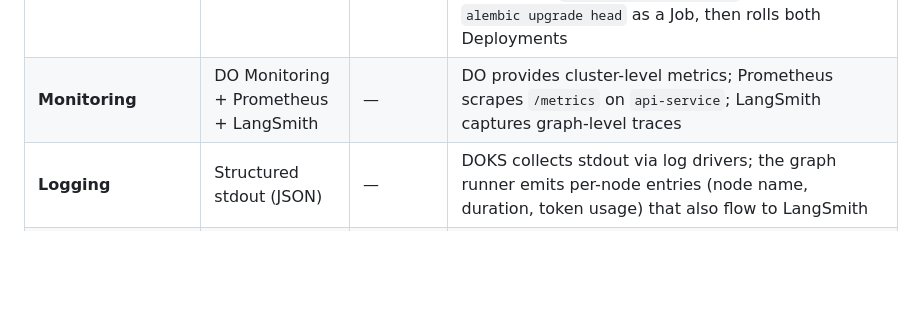
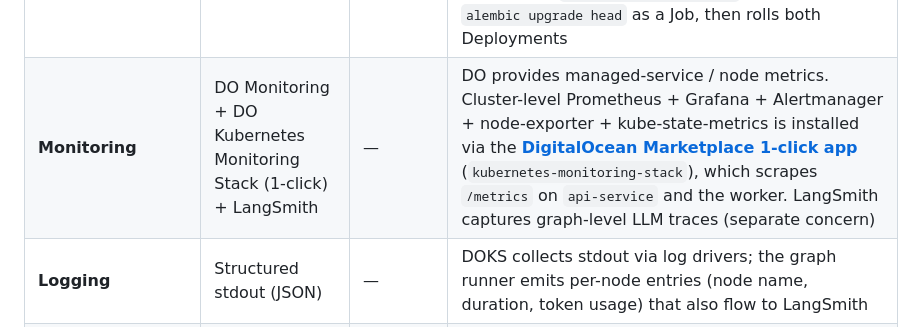
Before and after one commit to ShashankBagda/VerdictCouncil_Backend, a Markdown page: docs/architecture/04-tech-stack.md, the part around the change. GitHub-like rendering; blank space fills up the shorter version.

```diff
--- a/docs/architecture/04-tech-stack.md
+++ b/docs/architecture/04-tech-stack.md
@@ -27,7 +27,7 @@
 | **Load Balancer** | DigitalOcean Load Balancer | — | Auto-provisioned by the NGINX Ingress controller; HTTPS termination via cert-manager, HTTP→HTTPS redirect, health checks |
 | **Object Storage** | DigitalOcean Spaces | — | S3-compatible storage for database backups and CI artifacts (currently unused at runtime — documents are stored as `bytea` in Postgres) |
 | **CI/CD** | GitHub Actions + doctl | — | `digitalocean/action-doctl@v2` for DOCR + DOKS auth. `deploy.yml` (single workflow; branch determines env: development → staging, main → production) builds the image, pushes to DOCR, renders the `verdictcouncil-secrets` Secret, runs `alembic upgrade head` as a Job, then rolls both Deployments |
-| **Monitoring** | DO Monitoring + Prometheus + LangSmith | — | DO provides cluster-level metrics; Prometheus scrapes `/metrics` on `api-service`; LangSmith captures graph-level traces |
+| **Monitoring** | DO Monitoring + DO Kubernetes Monitoring Stack (1-click) + LangSmith | — | DO provides managed-service / node metrics. Cluster-level Prometheus + Grafana + Alertmanager + node-exporter + kube-state-metrics is installed via the **[DigitalOcean Marketplace 1-click app](https://marketplace.digitalocean.com/apps/kubernetes-monitoring-stack)** (`kubernetes-monitoring-stack`), which scrapes `/metrics` on `api-service` and the worker. LangSmith captures graph-level LLM traces (separate concern) |
 | **Logging** | Structured stdout (JSON) | — | DOKS collects stdout via log drivers; the graph runner emits per-node entries (node name, duration, token usage) that also flow to LangSmith |
 | **Code Quality** | ruff + mypy | `>=0.8` / `>=1.14` | Fast linting (ruff) and static type checking (mypy) enforced in CI |
 | **Security Scanning** | pip-audit + bandit | `>=2.7` / `>=1.8` | Dependency vulnerability scanning (pip-audit) and Python code security analysis (bandit) |
```
Also changed, not shown: docs/architecture/08-infrastructure-setup.md (+16 -2 lines).
